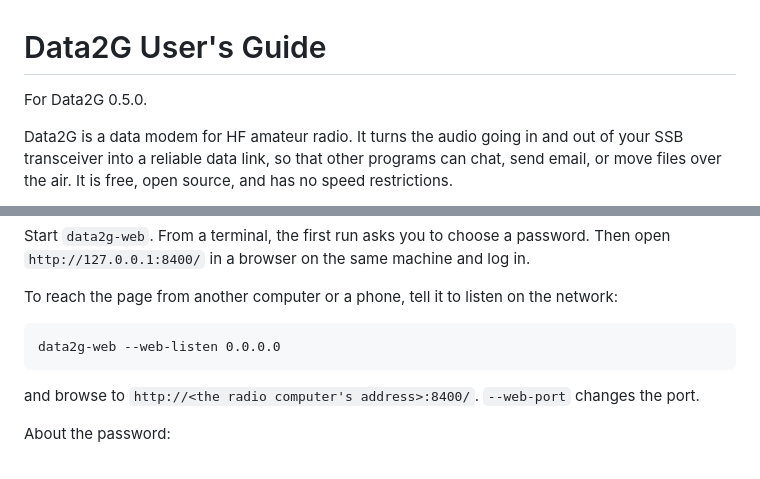
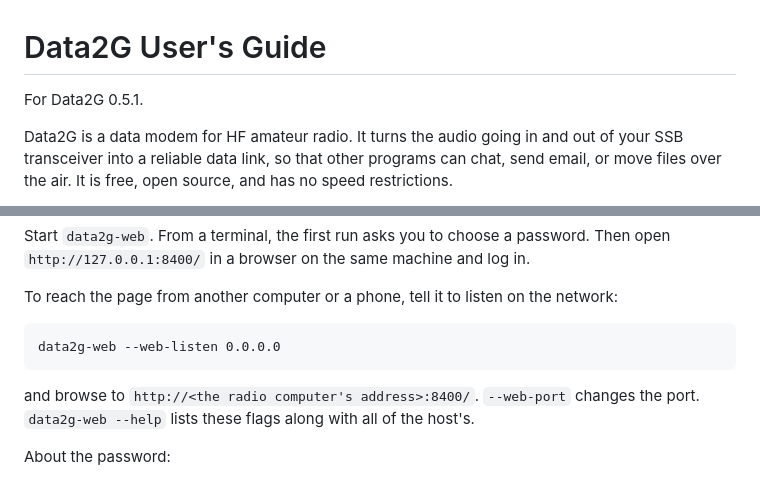
Before and after one commit to arodland/Data2G, a Markdown page: docs/user-guide.md, 2 parts joined by grey strips. Drawn GitHub-style.

````diff
--- a/docs/user-guide.md
+++ b/docs/user-guide.md
@@ -1,6 +1,6 @@
 # Data2G User's Guide
 
-For Data2G 0.5.0.
+For Data2G 0.5.1.
 
 Data2G is a data modem for HF amateur radio. It turns the audio going in and out of your SSB transceiver into a reliable data link, so that other programs can chat, send email, or move files over the air. It is free, open source, and has no speed restrictions.
 
@@ -162,7 +163,7 @@ To reach the page from another computer or a phone, tell it to listen on the net
 data2g-web --web-listen 0.0.0.0
 ```
 
-and browse to `http://<the radio computer's address>:8400/`. `--web-port` changes the port.
+and browse to `http://<the radio computer's address>:8400/`. `--web-port` changes the port. `data2g-web --help` lists these flags along with all of the host's.
 
 About the password:
 
````
Also changed, not shown: other parts of docs/user-guide.md (+18 -15 lines).
